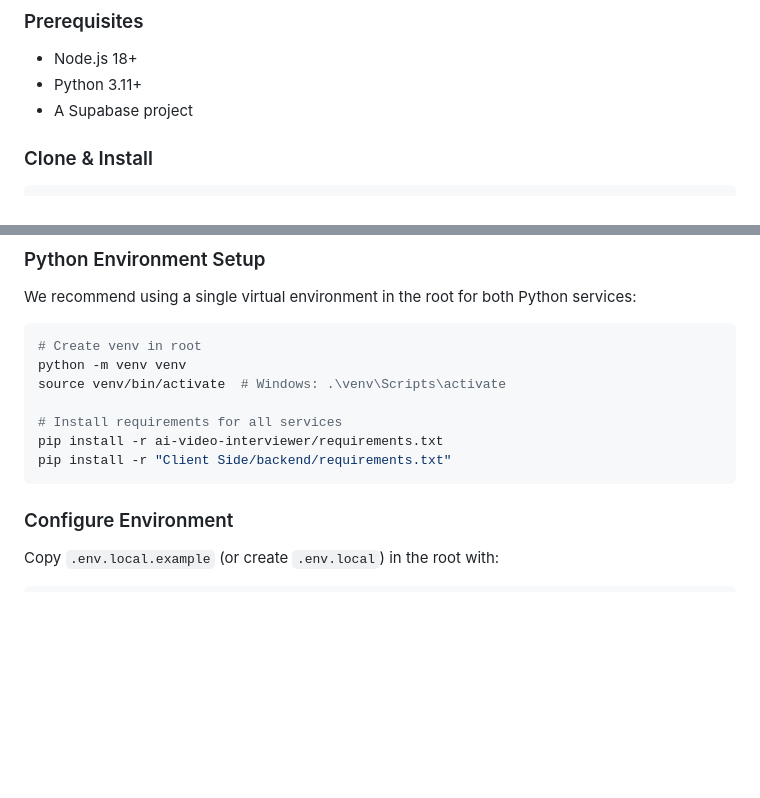
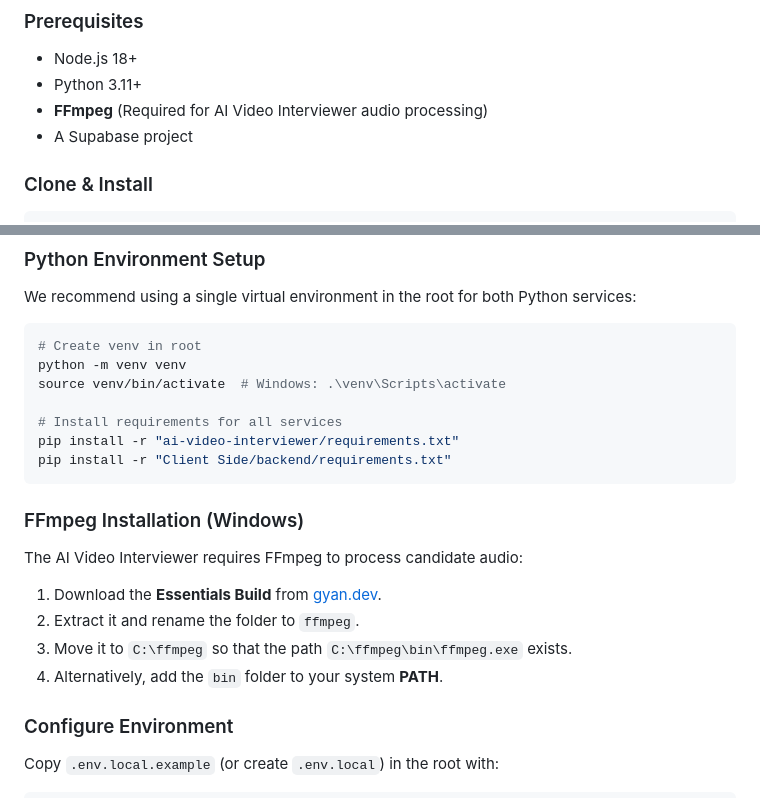
Before and after one commit to AaryanGole26/ELEVATR, a Markdown page: README.md, 2 parts joined by grey strips. GitHub-like rendering; blank space fills up the shorter version.

Commit message:
Add FFmpeg installation instructions to README

````diff
--- a/README.md
+++ b/README.md
@@ -28,6 +28,7 @@ HR teams create JD-based pipelines → bulk-screen resumes using AI scores → s
 
 - Node.js 18+
 - Python 3.11+
+- **FFmpeg** (Required for AI Video Interviewer audio processing)
 - A Supabase project
 
 ### Clone & Install
@@ -54,9 +55,17 @@ python -m venv venv
 source venv/bin/activate  # Windows: .\venv\Scripts\activate
 
 # Install requirements for all services
-pip install -r ai-video-interviewer/requirements.txt
+pip install -r "ai-video-interviewer/requirements.txt"
 pip install -r "Client Side/backend/requirements.txt"
 ```
+
+### FFmpeg Installation (Windows)
+
+The AI Video Interviewer requires FFmpeg to process candidate audio:
+1.  Download the **Essentials Build** from [gyan.dev](https://www.gyan.dev/ffmpeg/builds/).
+2.  Extract it and rename the folder to `ffmpeg`.
+3.  Move it to `C:\ffmpeg` so that the path `C:\ffmpeg\bin\ffmpeg.exe` exists.
+4.  Alternatively, add the `bin` folder to your system **PATH**.
 
 ### Configure Environment
 
````
